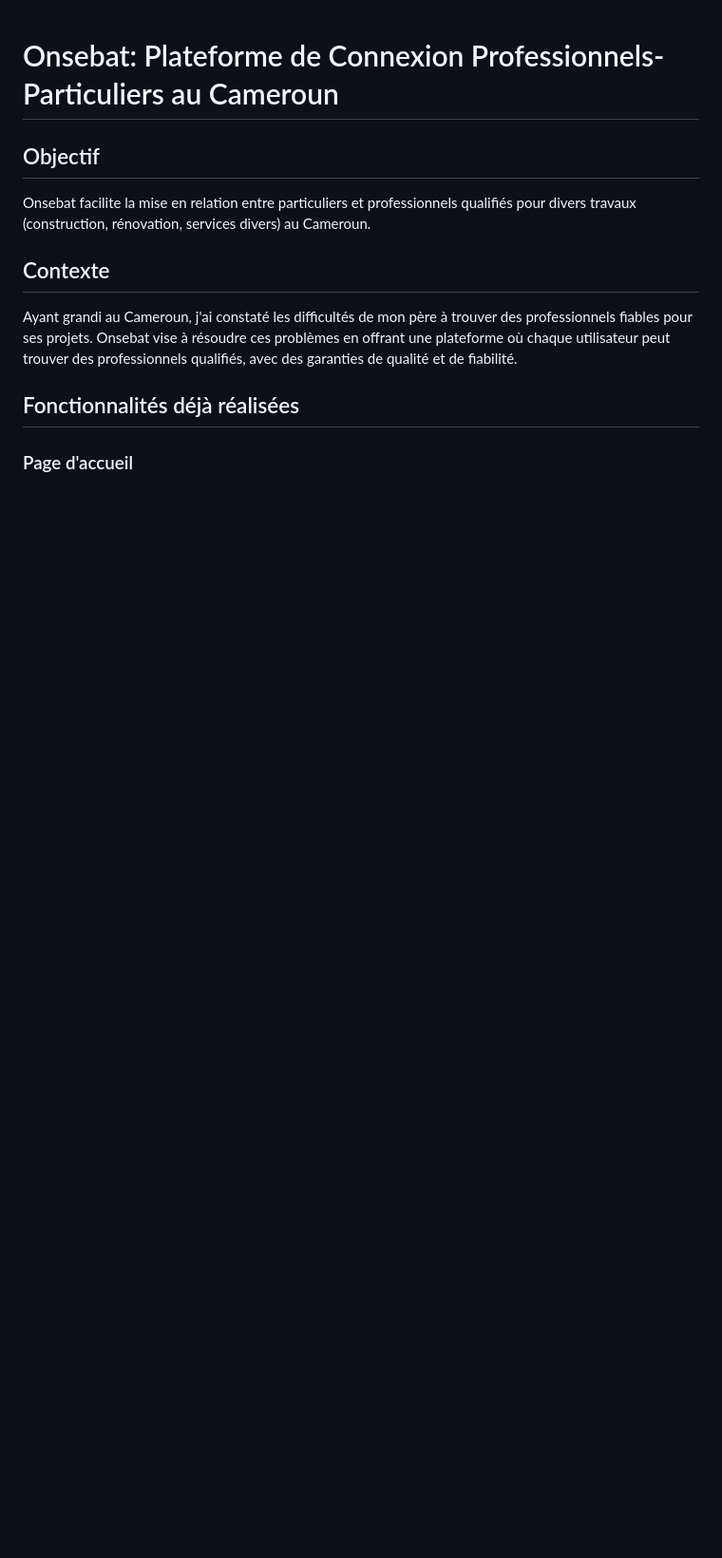
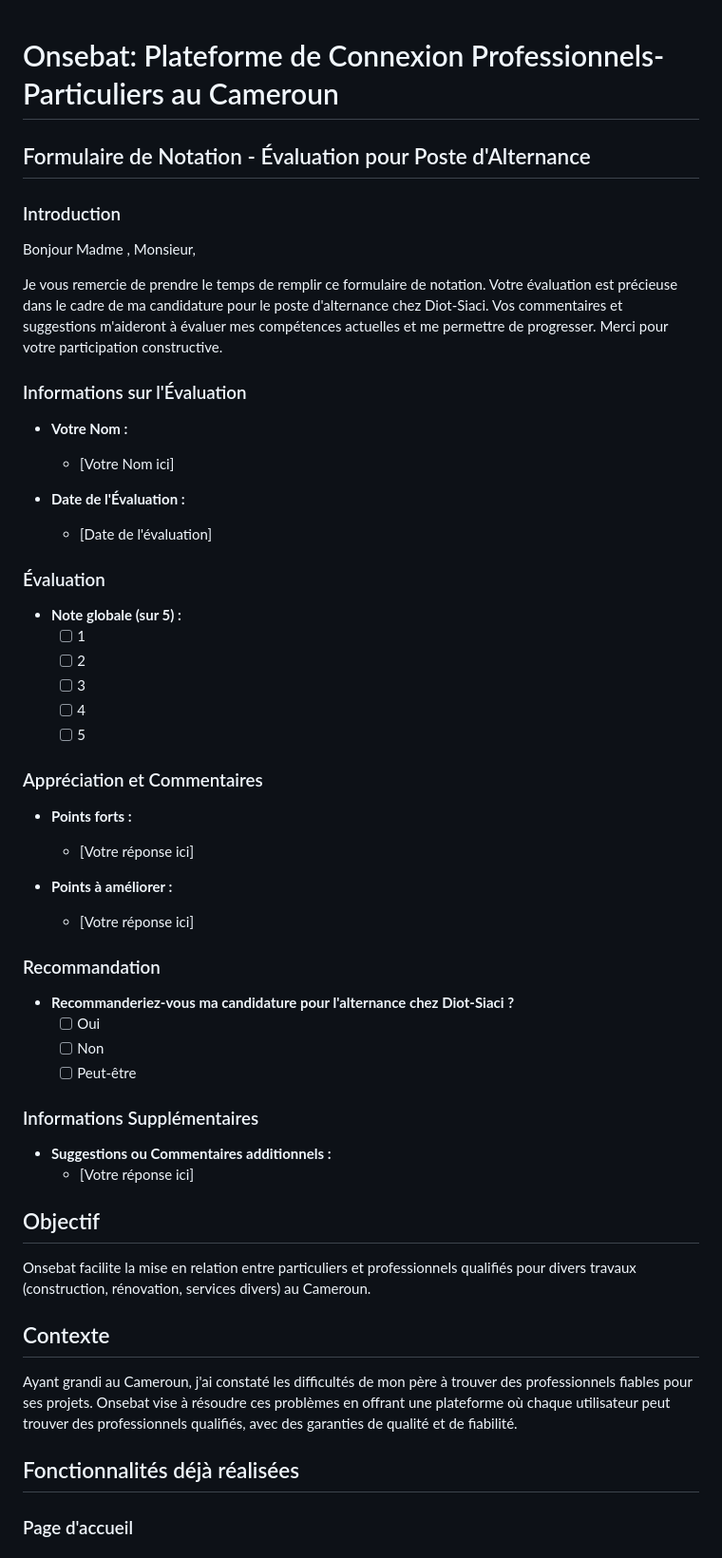
Before and after one commit to njonou01/onsebat, a Markdown page: README.md, the part around the change. Shown at 95% size. Rendered like a GitHub page; blank space fills up the shorter version.

```diff
--- a/README.md
+++ b/README.md
@@ -1,4 +1,49 @@
 # Onsebat: Plateforme de Connexion Professionnels-Particuliers au Cameroun
+## Formulaire de Notation - Évaluation pour Poste d'Alternance
+
+### Introduction
+
+Bonjour Madme , Monsieur,
+
+Je vous remercie de prendre le temps de remplir ce formulaire de notation. Votre évaluation est précieuse dans le cadre de ma candidature pour le poste d'alternance chez Diot-Siaci. Vos commentaires et suggestions m'aideront à évaluer mes compétences actuelles et me permettre de progresser. Merci pour votre participation constructive.
+
+### Informations sur l'Évaluation
+
+- **Votre Nom :**
+  - [Votre Nom ici]
+
+- **Date de l'Évaluation :**
+  - [Date de l'évaluation]
+
+### Évaluation
+
+- **Note globale (sur 5) :**
+  - [ ] 1
+  - [ ] 2
+  - [ ] 3
+  - [ ] 4
+  - [ ] 5
+
+### Appréciation et Commentaires
+
+- **Points forts :**
+  - [Votre réponse ici]
+
+- **Points à améliorer :**
+  - [Votre réponse ici]
+
+### Recommandation
+
+- **Recommanderiez-vous ma candidature pour l'alternance chez Diot-Siaci ?**
+  - [ ] Oui
+  - [ ] Non
+  - [ ] Peut-être
+
+### Informations Supplémentaires
+
+- **Suggestions ou Commentaires additionnels :**
+  - [Votre réponse ici]
+
 
 ## Objectif
 Onsebat facilite la mise en relation entre particuliers et professionnels qualifiés pour divers travaux (construction, rénovation, services divers) au Cameroun.
```
